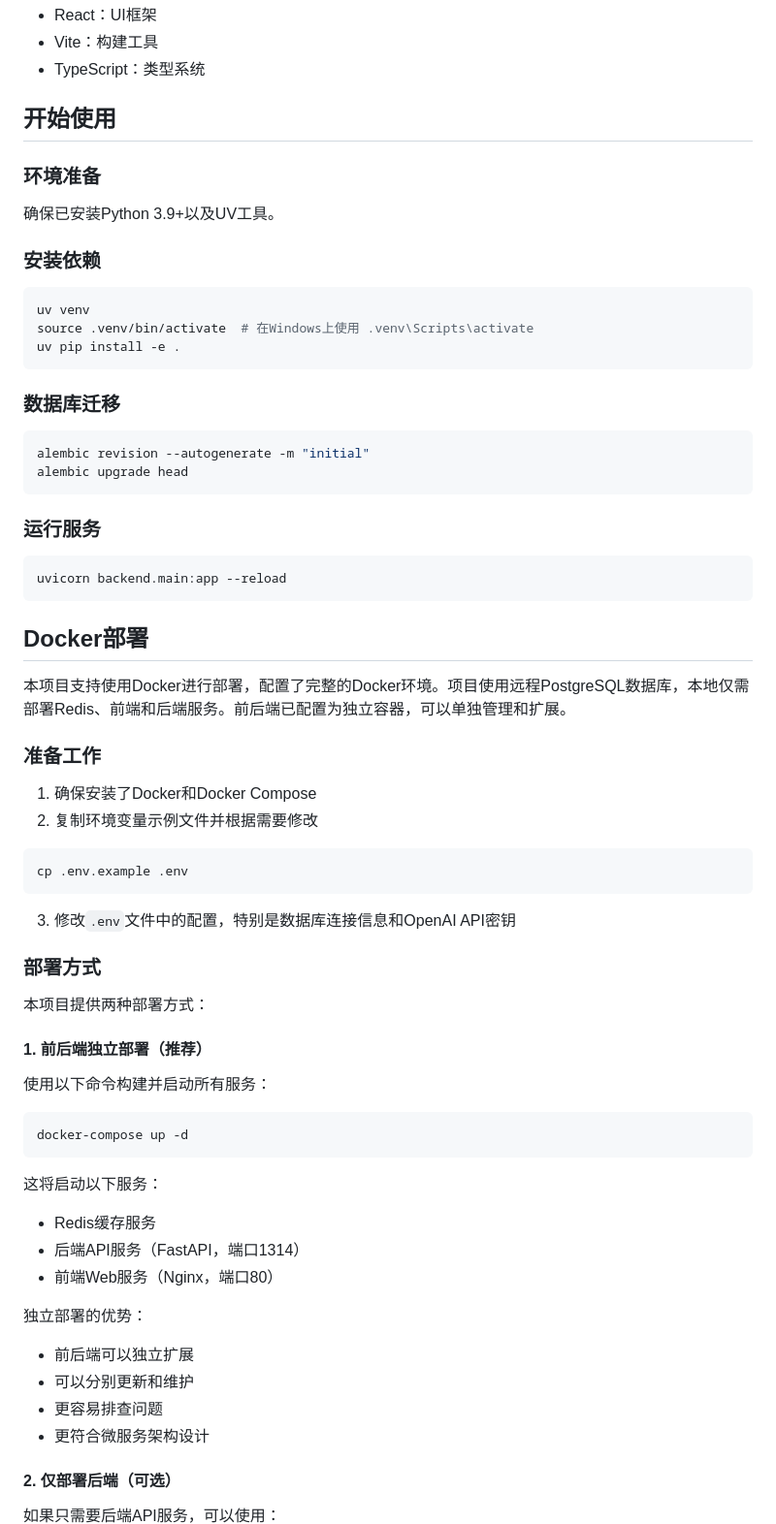
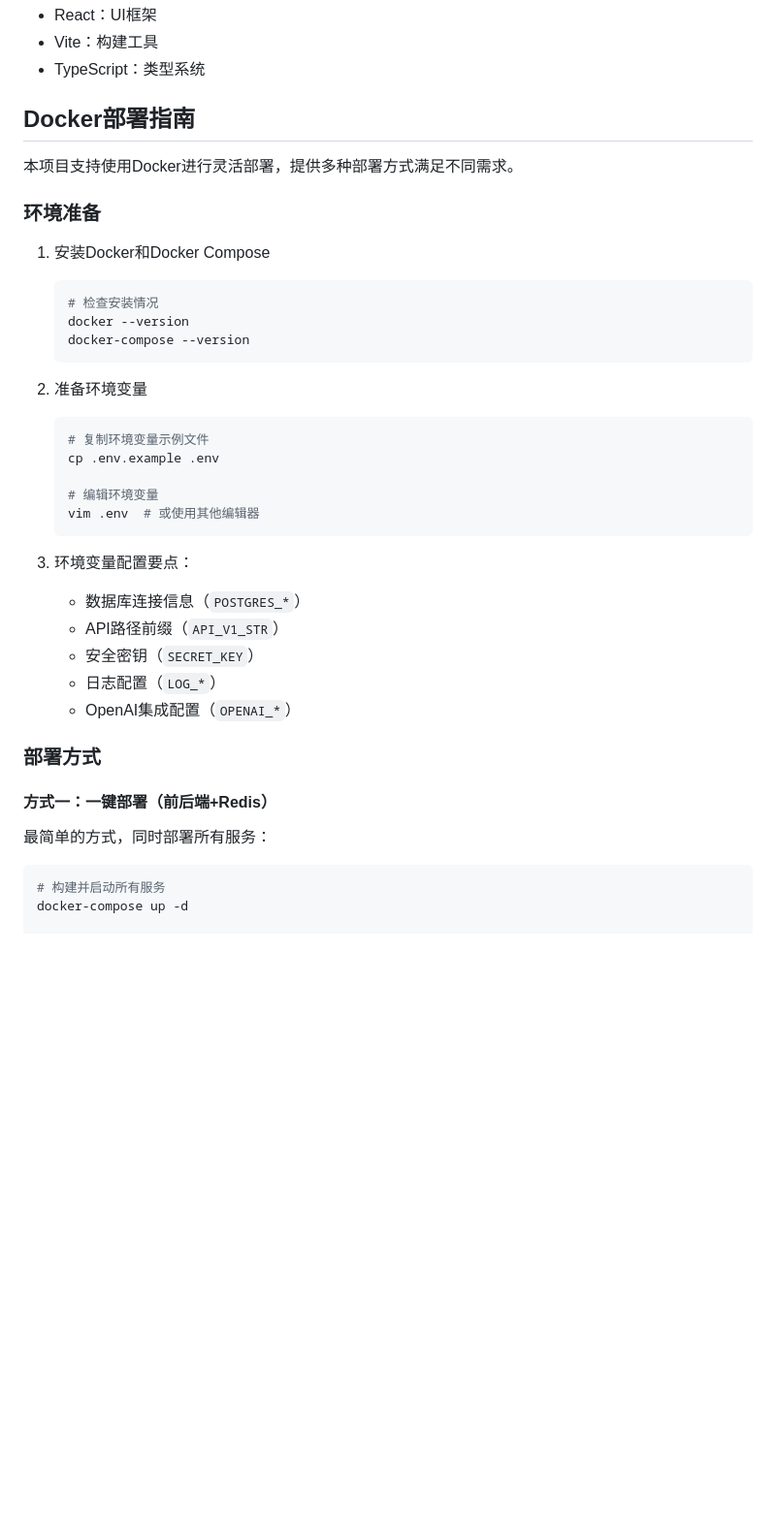
Before and after one commit to wanquanY/Plan_A, a Markdown page: README.md, the part around one of its changes. Shown at 97% size. GitHub-like rendering; blank space fills up the shorter version.

````diff
--- a/README.md
+++ b/README.md
@@ -24,72 +24,42 @@ FreeWrite是一个基于FastAPI的后端和React前端的全栈项目，提供
 - Vite：构建工具
 - TypeScript：类型系统
 
-## 开始使用
+## Docker部署指南
+
+本项目支持使用Docker进行灵活部署，提供多种部署方式满足不同需求。
 
 ### 环境准备
 
-确保已安装Python 3.9+以及UV工具。
+1. 安装Docker和Docker Compose
+   ```bash
+   # 检查安装情况
+   docker --version
+   docker-compose --version
+   ```
 
-### 安装依赖
+2. 准备环境变量
+   ```bash
+   # 复制环境变量示例文件
+   cp .env.example .env
 
-```bash
-uv venv
-source .venv/bin/activate  # 在Windows上使用 .venv\Scripts\activate
-uv pip install -e .
-```
+   # 编辑环境变量
+   vim .env  # 或使用其他编辑器
+   ```
 
-### 数据库迁移
-
-```bash
-alembic revision --autogenerate -m "initial"
-alembic upgrade head
-```
-
-### 运行服务
-
-```bash
-uvicorn backend.main:app --reload
-```
-
-## Docker部署
-
-本项目支持使用Docker进行部署，配置了完整的Docker环境。项目使用远程PostgreSQL数据库，本地仅需部署Redis、前端和后端服务。前后端已配置为独立容器，可以单独管理和扩展。
-
-### 准备工作
-
-1. 确保安装了Docker和Docker Compose
-2. 复制环境变量示例文件并根据需要修改
-
-```bash
-cp .env.example .env
-```
-
-3. 修改`.env`文件中的配置，特别是数据库连接信息和OpenAI API密钥
+3. 环境变量配置要点：
+   - 数据库连接信息（`POSTGRES_*`）
+   - API路径前缀（`API_V1_STR`）
+   - 安全密钥（`SECRET_KEY`）
+   - 日志配置（`LOG_*`）
+   - OpenAI集成配置（`OPENAI_*`）
 
 ### 部署方式
 
-本项目提供两种部署方式：
+#### 方式一：一键部署（前后端+Redis）
 
-#### 1. 前后端独立部署（推荐）
-
-使用以下命令构建并启动所有服务：
+最简单的方式，同时部署所有服务：
 
 ```bash
+# 构建并启动所有服务
 docker-compose up -d
-```
 
-这将启动以下服务：
-- Redis缓存服务
-- 后端API服务（FastAPI，端口1314）
-- 前端Web服务（Nginx，端口80）
-
-独立部署的优势：
-- 前后端可以独立扩展
-- 可以分别更新和维护
-- 更容易排查问题
-- 更符合微服务架构设计
-
-#### 2. 仅部署后端（可选）
-
-如果只需要后端API服务，可以使用：
-
````
Also changed, not shown: other parts of README.md (+118 -47 lines).
